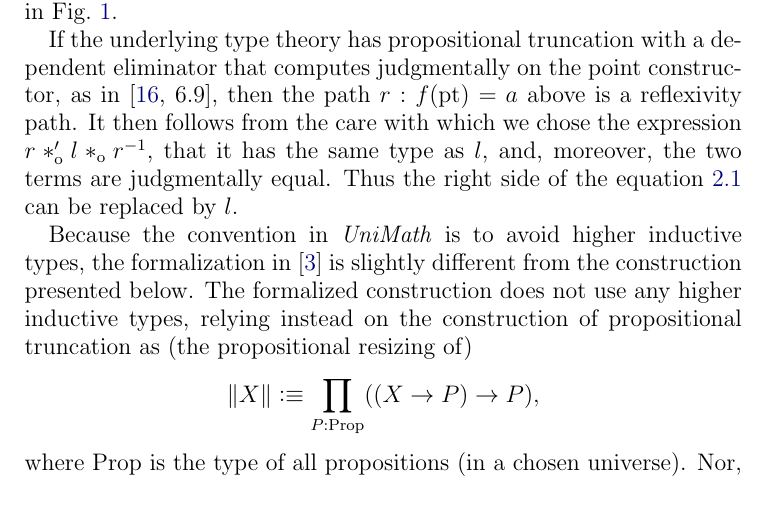
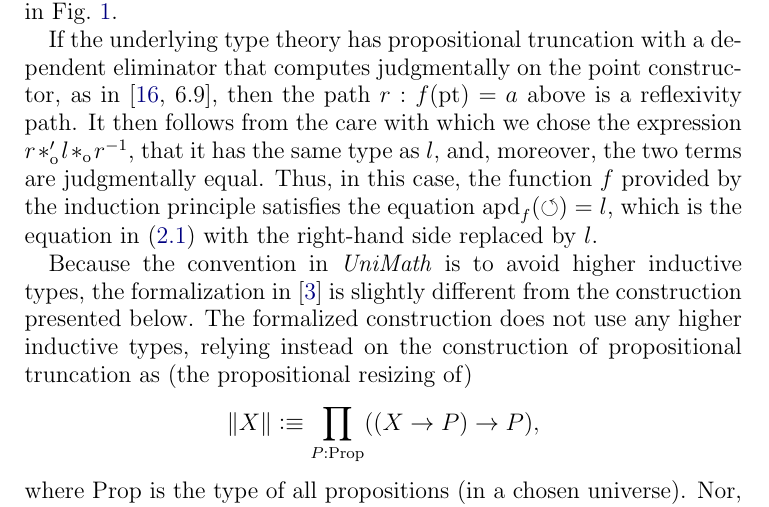
Before and after one commit to marcbezem/ZTors, a LaTeX paper (ZTors.tex): part of page 6 of 24, cut so that both start at the same text. Compiled offline with pdfLaTeX.

Commit message:
clarification re typal computation rule
clarify the simplification in the typal computation rule
for the loop construction obtained in the case where the
computation rule for base holds judgmentally, i.e.,
the case where prop. truncation elimination computes
on point constructors.

```diff
--- a/ZTors.tex
+++ b/ZTors.tex
@@ -292,7 +292,11 @@ If the underlying type theory has propositional truncation with a dependent elim
 in \cite[6.9]{hottbook}, then the path $r : f(\pt)= a$ above is a reflexivity path.
 It then follows
 from the care with which we chose the expression $r\cto' l \cto r^{-1}$, that it has the same type as $l$, and, moreover, the two terms are
-judgmentally equal.  Thus the right side of the equation \ref{eq:circle-induction} can be replaced by $l$.
+judgmentally equal.
+Thus, in this case, the function $f$ provided by the induction principle
+satisfies the equation $\apd{f}(\Zloop) = l$,
+which is the equation in \eqref{eq:circle-induction} with
+the right-hand side replaced by $l$.
 
 Because the convention in {\UniMath} is to avoid higher inductive types,
 the formalization in \cite{circleind-Dan} is
```
